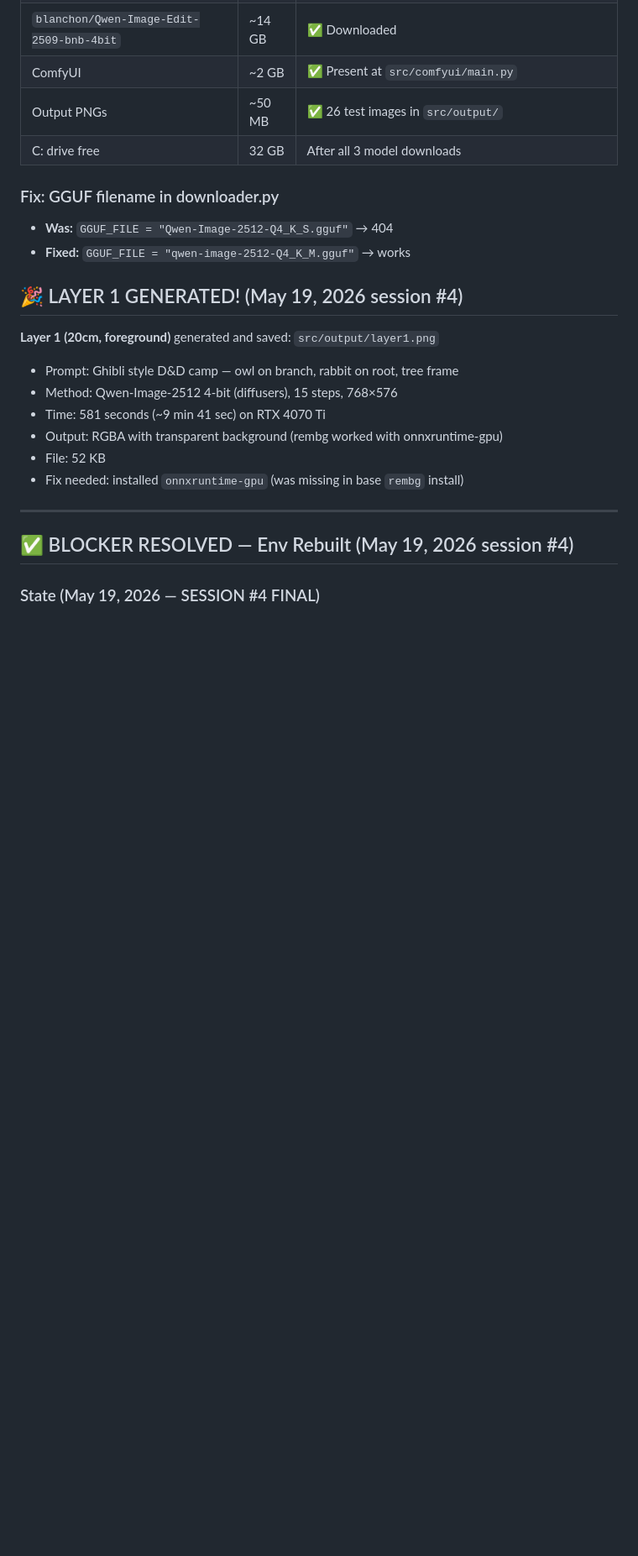
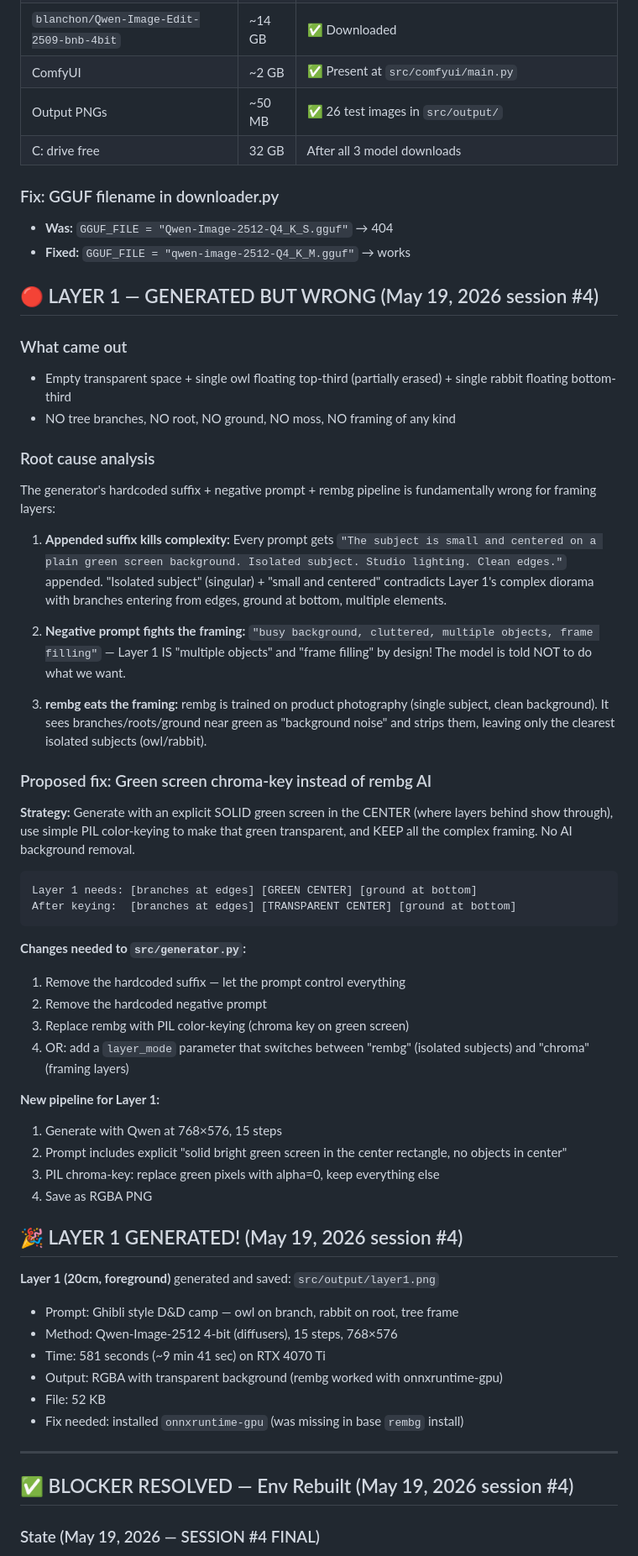
Before and after one commit to strulovitz/StrulovitzGhost, a Markdown page: docs/MEMORY.md, the part around the change. Shown at 84% size. GitHub-like rendering; blank space fills up the shorter version.

Commit message:
LAYER 1 diagnosis: rembg + isolated-subject pipeline destroys complex framing layers. Proposed fix: chroma-key green screen instead of AI bg removal.

````diff
--- a/docs/MEMORY.md
+++ b/docs/MEMORY.md
@@ -89,6 +89,42 @@ sentencepiece        0.2.1
 ### Fix: GGUF filename in downloader.py
 - **Was:** `GGUF_FILE = "Qwen-Image-2512-Q4_K_S.gguf"` → 404
 - **Fixed:** `GGUF_FILE = "qwen-image-2512-Q4_K_M.gguf"` → works
+
+## 🔴 LAYER 1 — GENERATED BUT WRONG (May 19, 2026 session #4)
+
+### What came out
+- Empty transparent space + single owl floating top-third (partially erased) + single rabbit floating bottom-third
+- NO tree branches, NO root, NO ground, NO moss, NO framing of any kind
+
+### Root cause analysis
+The generator's hardcoded suffix + negative prompt + rembg pipeline is fundamentally wrong for framing layers:
+
+1. **Appended suffix kills complexity:** Every prompt gets `"The subject is small and centered on a plain green screen background. Isolated subject. Studio lighting. Clean edges."` appended. "Isolated subject" (singular) + "small and centered" contradicts Layer 1's complex diorama with branches entering from edges, ground at bottom, multiple elements.
+
+2. **Negative prompt fights the framing:** `"busy background, cluttered, multiple objects, frame filling"` — Layer 1 IS "multiple objects" and "frame filling" by design! The model is told NOT to do what we want.
+
+3. **rembg eats the framing:** rembg is trained on product photography (single subject, clean background). It sees branches/roots/ground near green as "background noise" and strips them, leaving only the clearest isolated subjects (owl/rabbit).
+
+### Proposed fix: Green screen chroma-key instead of rembg AI
+
+**Strategy:** Generate with an explicit SOLID green screen in the CENTER (where layers behind show through), use simple PIL color-keying to make that green transparent, and KEEP all the complex framing. No AI background removal.
+
+```
+Layer 1 needs: [branches at edges] [GREEN CENTER] [ground at bottom]
+After keying:  [branches at edges] [TRANSPARENT CENTER] [ground at bottom]
+```
+
+**Changes needed to `src/generator.py`:**
+1. Remove the hardcoded suffix — let the prompt control everything
+2. Remove the hardcoded negative prompt
+3. Replace rembg with PIL color-keying (chroma key on green screen)
+4. OR: add a `layer_mode` parameter that switches between "rembg" (isolated subjects) and "chroma" (framing layers)
+
+**New pipeline for Layer 1:**
+1. Generate with Qwen at 768×576, 15 steps
+2. Prompt includes explicit "solid bright green screen in the center rectangle, no objects in center"
+3. PIL chroma-key: replace green pixels with alpha=0, keep everything else
+4. Save as RGBA PNG
 
 ## 🎉 LAYER 1 GENERATED! (May 19, 2026 session #4)
 
````
